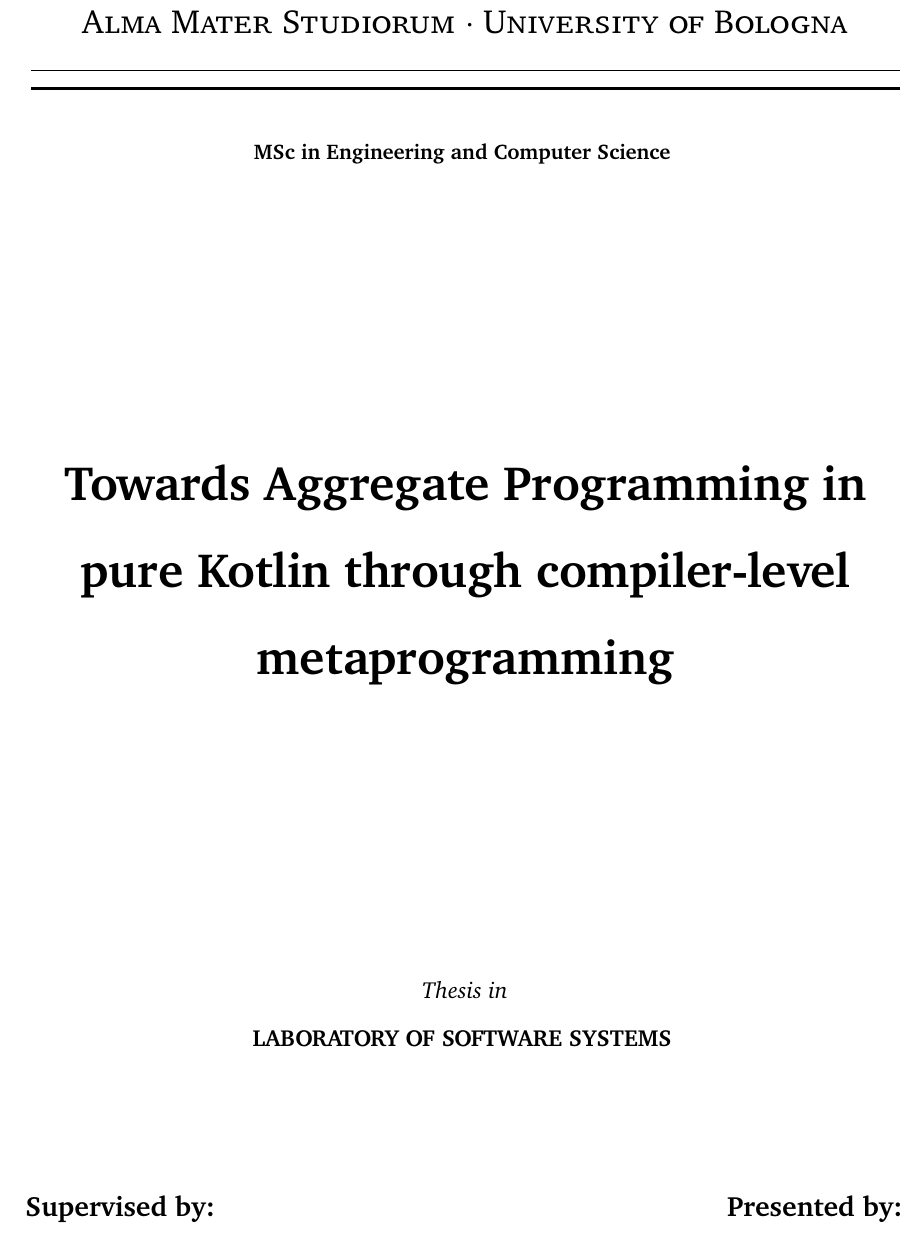
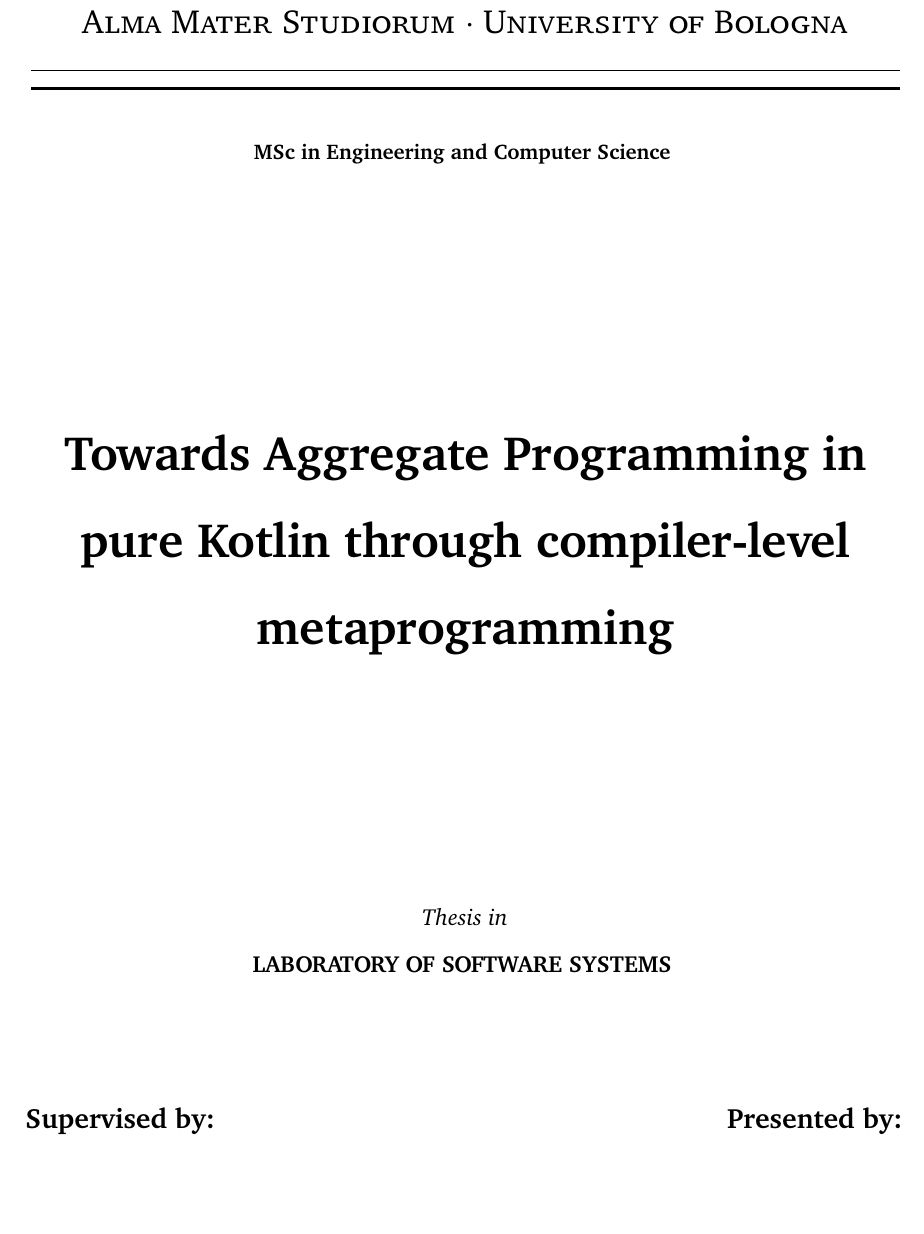
Before and after one commit to ElisaTronetti/collektive-master-thesis, a LaTeX thesis (main.tex, which reads document/title-page.tex): part of page 1 of 12 before the commit and part of page 1 of 11 after it, cut so that both start at the same text, the shorter picture padded with empty space. Compiled offline with pdfLaTeX.

Commit message:
fix(title-pag): fixed title spacing

```diff
--- a/document/title-page.tex
+++ b/document/title-page.tex
@@ -6,12 +6,12 @@
     \rule[0.1cm]{15.8cm}{0.1mm}
     \rule[0.5cm]{15.8cm}{0.6mm}
     {\small{\bf MSc in Engineering and Computer Science}}
-    \vspace{41mm} % adjust it to center the title
+    \vspace{38mm} % adjust it to center the title
     \end{center}
     \begin{center}
         \huge\bf Towards Aggregate Programming in pure Kotlin through compiler-level metaprogramming
     \end{center}
-    \vspace{41mm} % adjust it to center the title
+    \vspace{38mm} % adjust it to center the title
     \begin{center}
     {{\emph{Thesis in}}}
 
```
